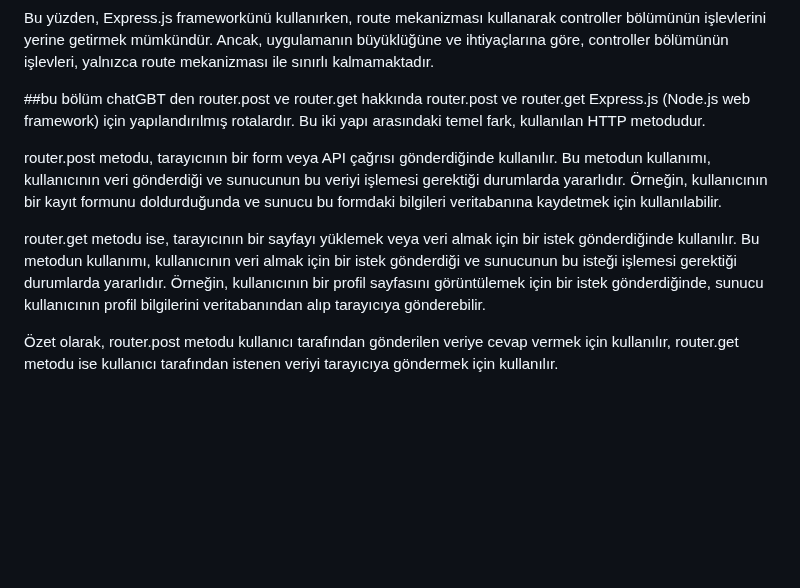
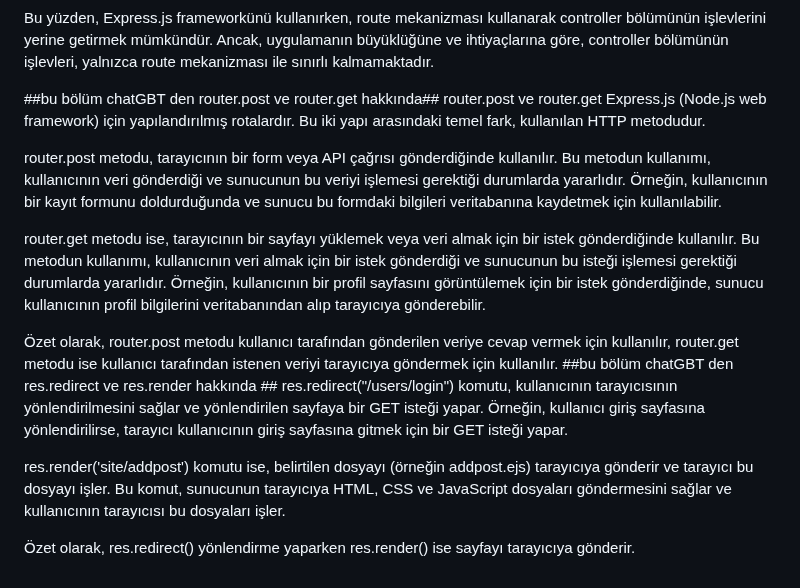
Before and after one commit to selcuk-yilmaz/nodeblog, a Markdown page: README.md, the part around the change. Rendered like a GitHub page; blank space fills up the shorter version.

```diff
--- a/README.md
+++ b/README.md
@@ -47,7 +47,7 @@ Express.js içinde, istekleri yönetmek için kullanılan yollar (route), genell
 
 Bu yüzden, Express.js frameworkünü kullanırken, route mekanizması kullanarak controller bölümünün işlevlerini yerine getirmek mümkündür. Ancak, uygulamanın büyüklüğüne ve ihtiyaçlarına göre, controller bölümünün işlevleri, yalnızca route mekanizması ile sınırlı kalmamaktadır.
 
-##bu bölüm chatGBT den router.post ve router.get hakkında
+##bu bölüm chatGBT den router.post ve router.get hakkında##
 router.post ve router.get Express.js (Node.js web framework) için yapılandırılmış rotalardır. Bu iki yapı arasındaki temel fark, kullanılan HTTP metodudur.
 
 router.post metodu, tarayıcının bir form veya API çağrısı gönderdiğinde kullanılır. Bu metodun kullanımı, kullanıcının veri gönderdiği ve sunucunun bu veriyi işlemesi gerektiği durumlarda yararlıdır. Örneğin, kullanıcının bir kayıt formunu doldurduğunda ve sunucu bu formdaki bilgileri veritabanına kaydetmek için kullanılabilir.
@@ -55,3 +55,9 @@ router.post metodu, tarayıcının bir form veya API çağrısı gönderdiğinde
 router.get metodu ise, tarayıcının bir sayfayı yüklemek veya veri almak için bir istek gönderdiğinde kullanılır. Bu metodun kullanımı, kullanıcının veri almak için bir istek gönderdiği ve sunucunun bu isteği işlemesi gerektiği durumlarda yararlıdır. Örneğin, kullanıcının bir profil sayfasını görüntülemek için bir istek gönderdiğinde, sunucu kullanıcının profil bilgilerini veritabanından alıp tarayıcıya gönderebilir.
 
 Özet olarak, router.post metodu kullanıcı tarafından gönderilen veriye cevap vermek için kullanılır, router.get metodu ise kullanıcı tarafından istenen veriyi tarayıcıya göndermek için kullanılır.
+##bu bölüm chatGBT den res.redirect ve res.render hakkında ##
+res.redirect("/users/login") komutu, kullanıcının tarayıcısının yönlendirilmesini sağlar ve yönlendirilen sayfaya bir GET isteği yapar. Örneğin, kullanıcı giriş sayfasına yönlendirilirse, tarayıcı kullanıcının giriş sayfasına gitmek için bir GET isteği yapar.
+
+res.render('site/addpost') komutu ise, belirtilen dosyayı (örneğin addpost.ejs) tarayıcıya gönderir ve tarayıcı bu dosyayı işler. Bu komut, sunucunun tarayıcıya HTML, CSS ve JavaScript dosyaları göndermesini sağlar ve kullanıcının tarayıcısı bu dosyaları işler.
+
+Özet olarak, res.redirect() yönlendirme yaparken res.render() ise sayfayı tarayıcıya gönderir.
```
